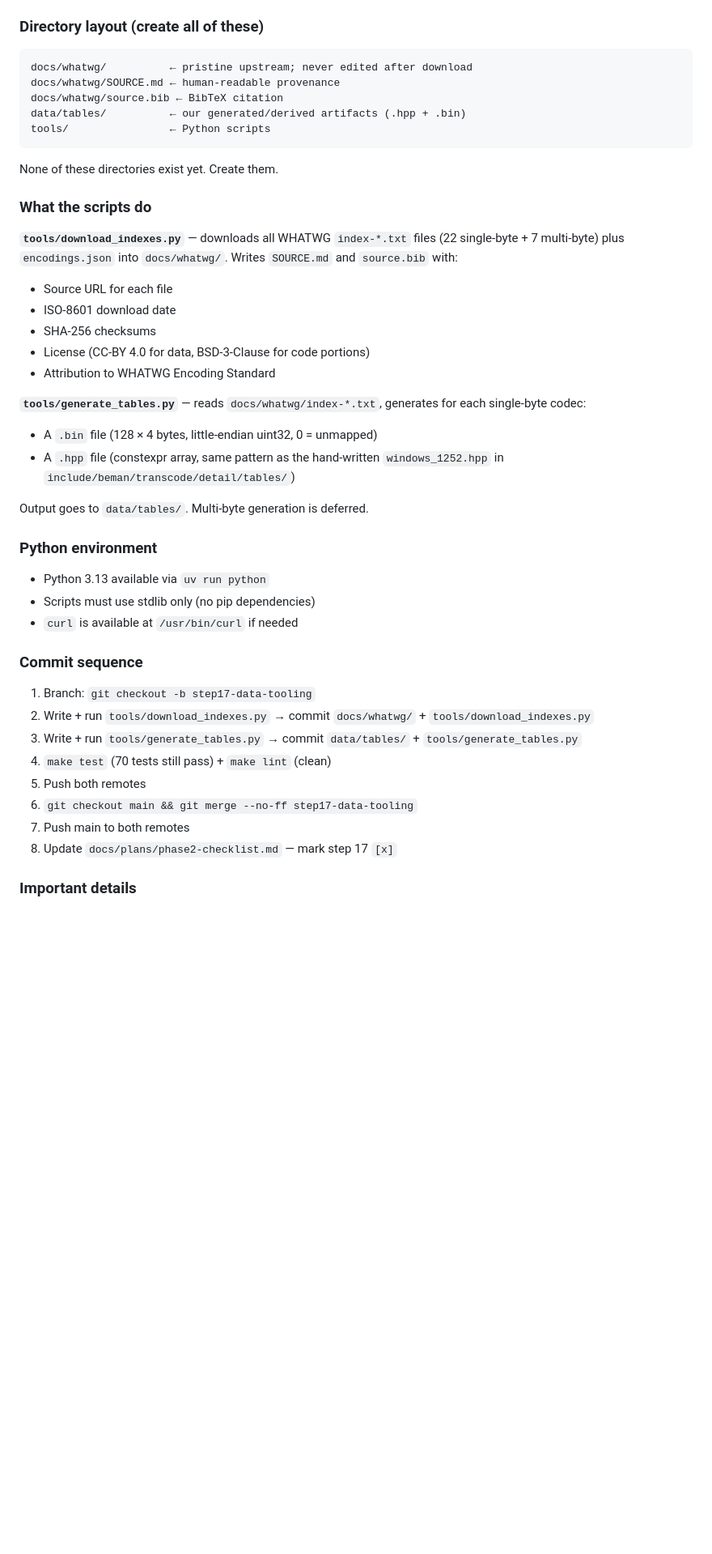
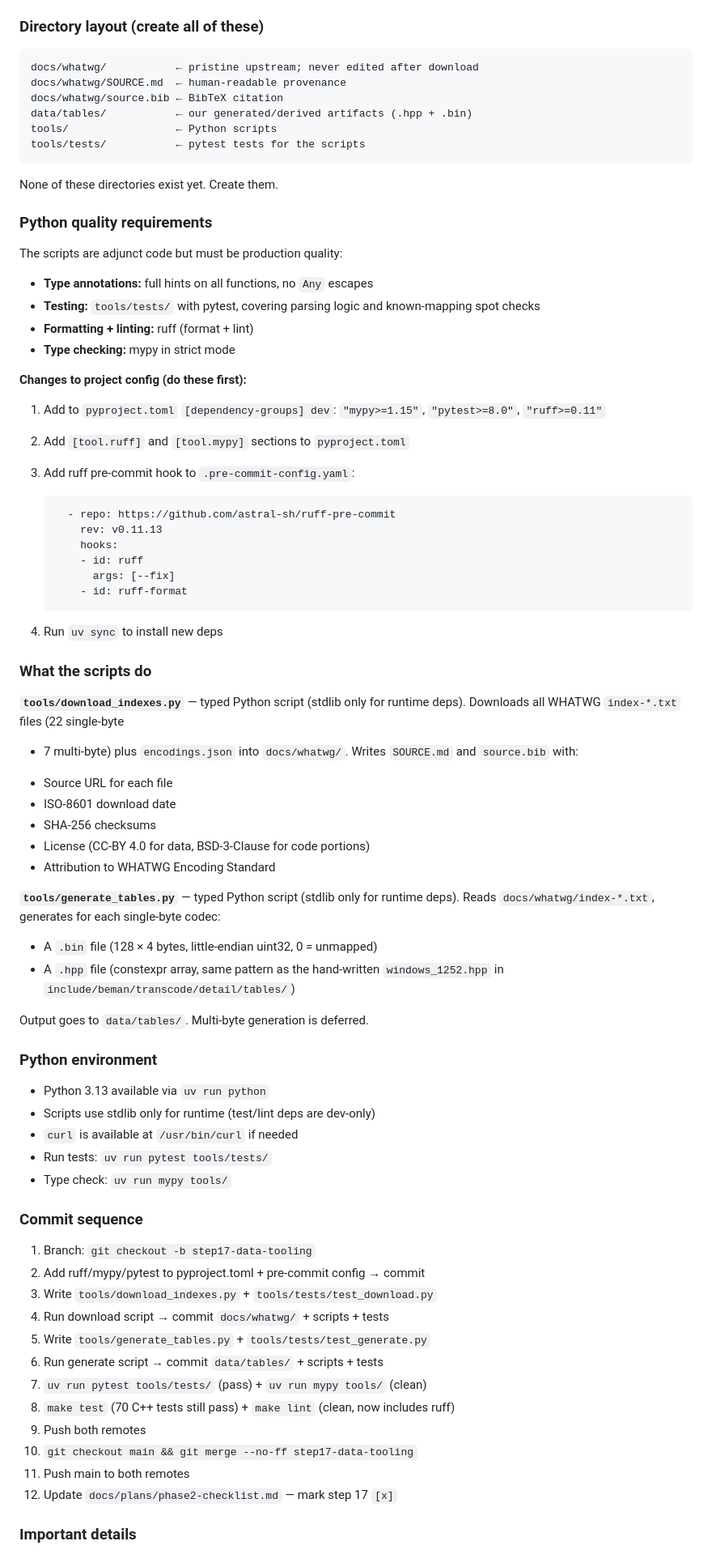
Before and after one commit to steve-downey/transcode, a Markdown page: handoff-next.md, the part around one of its changes. Shown at 81% size. GitHub-like rendering; blank space fills up the shorter version.

````diff
--- a/handoff-next.md
+++ b/handoff-next.md
@@ -39,28 +39,60 @@ no RED/GREEN TDD cycle. The deliverables are:
 ### Directory layout (create all of these)
 
 ```
-docs/whatwg/          ← pristine upstream; never edited after download
-docs/whatwg/SOURCE.md ← human-readable provenance
+docs/whatwg/           ← pristine upstream; never edited after download
+docs/whatwg/SOURCE.md  ← human-readable provenance
 docs/whatwg/source.bib ← BibTeX citation
-data/tables/          ← our generated/derived artifacts (.hpp + .bin)
-tools/                ← Python scripts
+data/tables/           ← our generated/derived artifacts (.hpp + .bin)
+tools/                 ← Python scripts
+tools/tests/           ← pytest tests for the scripts
 ```
 
 None of these directories exist yet. Create them.
 
+### Python quality requirements
+
+The scripts are adjunct code but must be production quality:
+
+- **Type annotations:** full hints on all functions, no `Any` escapes
+- **Testing:** `tools/tests/` with pytest, covering parsing logic and
+  known-mapping spot checks
+- **Formatting + linting:** ruff (format + lint)
+- **Type checking:** mypy in strict mode
+
+**Changes to project config (do these first):**
+
+1. Add to `pyproject.toml` `[dependency-groups] dev`:
+   `"mypy>=1.15"`, `"pytest>=8.0"`, `"ruff>=0.11"`
+
+2. Add `[tool.ruff]` and `[tool.mypy]` sections to `pyproject.toml`
+
+3. Add ruff pre-commit hook to `.pre-commit-config.yaml`:
+   ```yaml
+     - repo: https://github.com/astral-sh/ruff-pre-commit
+       rev: v0.11.13
+       hooks:
+       - id: ruff
+         args: [--fix]
+       - id: ruff-format
+   ```
+
+4. Run `uv sync` to install new deps
+
 ### What the scripts do
 
-**`tools/download_indexes.py`** — downloads all WHATWG `index-*.txt`
-files (22 single-byte + 7 multi-byte) plus `encodings.json` into
-`docs/whatwg/`. Writes `SOURCE.md` and `source.bib` with:
+**`tools/download_indexes.py`** — typed Python script (stdlib only for
+runtime deps). Downloads all WHATWG `index-*.txt` files (22 single-byte
++ 7 multi-byte) plus `encodings.json` into `docs/whatwg/`. Writes
+`SOURCE.md` and `source.bib` with:
 - Source URL for each file
 - ISO-8601 download date
 - SHA-256 checksums
 - License (CC-BY 4.0 for data, BSD-3-Clause for code portions)
 - Attribution to WHATWG Encoding Standard
 
-**`tools/generate_tables.py`** — reads `docs/whatwg/index-*.txt`,
-generates for each single-byte codec:
+**`tools/generate_tables.py`** — typed Python script (stdlib only for
+runtime deps). Reads `docs/whatwg/index-*.txt`, generates for each
+single-byte codec:
 - A `.bin` file (128 × 4 bytes, little-endian uint32, 0 = unmapped)
 - A `.hpp` file (constexpr array, same pattern as the hand-written
   `windows_1252.hpp` in `include/beman/transcode/detail/tables/`)
@@ -70,21 +102,26 @@ Output goes to `data/tables/`. Multi-byte generation is deferred.
 ### Python environment
 
 - Python 3.13 available via `uv run python`
-- Scripts must use stdlib only (no pip dependencies)
+- Scripts use stdlib only for runtime (test/lint deps are dev-only)
 - `curl` is available at `/usr/bin/curl` if needed
+- Run tests: `uv run pytest tools/tests/`
+- Type check: `uv run mypy tools/`
 
 ### Commit sequence
 
 1. Branch: `git checkout -b step17-data-tooling`
-2. Write + run `tools/download_indexes.py` → commit `docs/whatwg/` +
-   `tools/download_indexes.py`
-3. Write + run `tools/generate_tables.py` → commit `data/tables/` +
-   `tools/generate_tables.py`
-4. `make test` (70 tests still pass) + `make lint` (clean)
-5. Push both remotes
-6. `git checkout main && git merge --no-ff step17-data-tooling`
-7. Push main to both remotes
-8. Update `docs/plans/phase2-checklist.md` — mark step 17 `[x]`
+2. Add ruff/mypy/pytest to pyproject.toml + pre-commit config → commit
+3. Write `tools/download_indexes.py` + `tools/tests/test_download.py`
+4. Run download script → commit `docs/whatwg/` + scripts + tests
+5. Write `tools/generate_tables.py` + `tools/tests/test_generate.py`
+6. Run generate script → commit `data/tables/` + scripts + tests
+7. `uv run pytest tools/tests/` (pass) + `uv run mypy tools/` (clean)
+8. `make test` (70 C++ tests still pass) + `make lint` (clean,
+   now includes ruff)
+9. Push both remotes
+10. `git checkout main && git merge --no-ff step17-data-tooling`
+11. Push main to both remotes
+12. Update `docs/plans/phase2-checklist.md` — mark step 17 `[x]`
 
 ### Important details
 
````
Also changed, not shown: other parts of handoff-next.md (+4 -2 lines), docs/plans/phase2-checklist.md (+9 -5 lines), docs/plans/step17-iso-8859-tables.md (+85 -19 lines).
